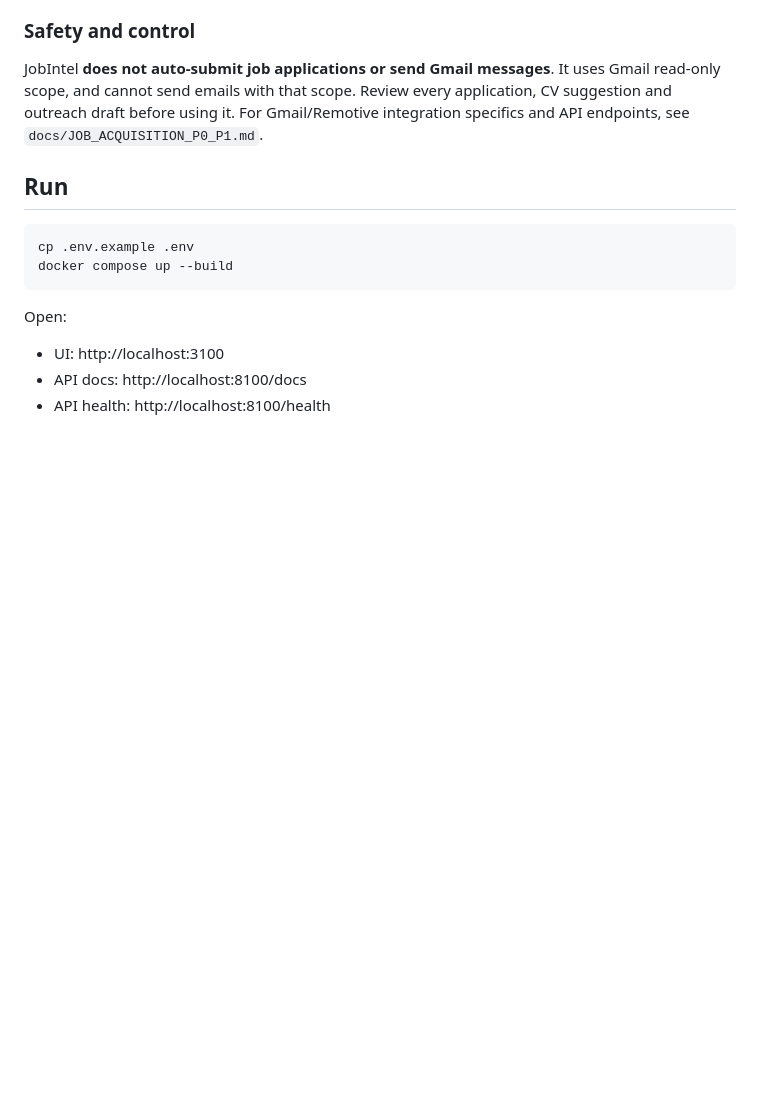
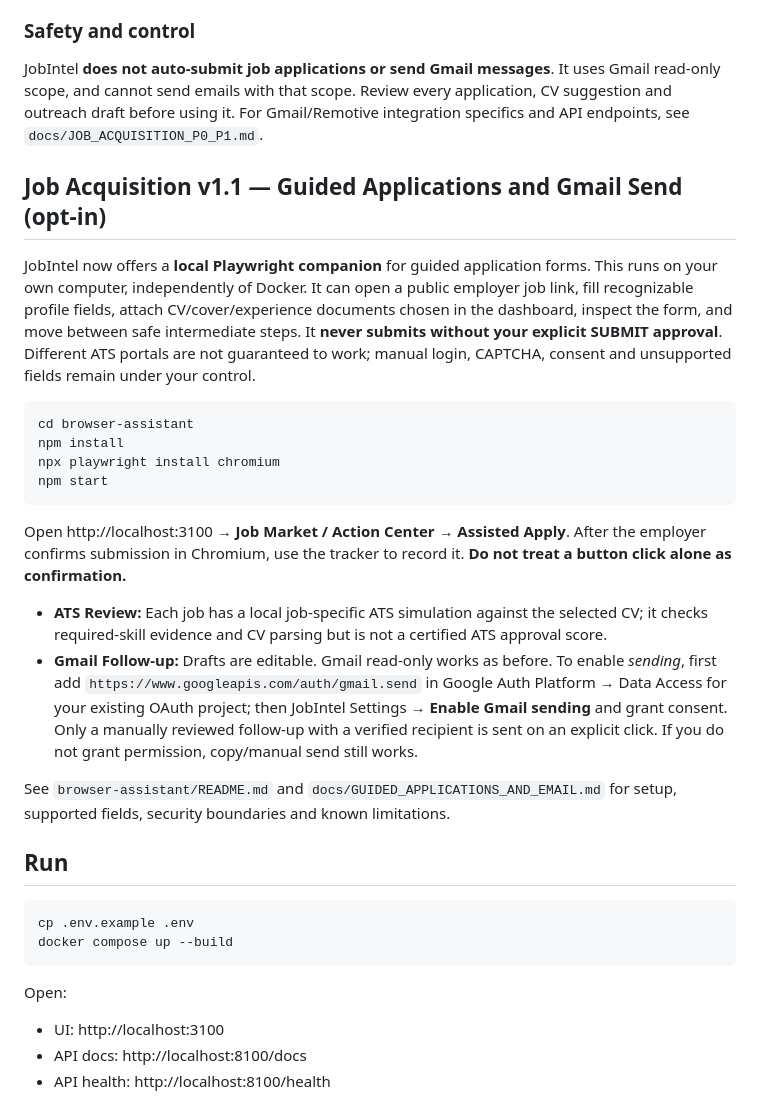
Before and after one commit to HamzaZahid172/JobIntel-AI, a Markdown page: README.md, the part around the change. Drawn GitHub-style; blank space fills up the shorter version.

Commit message:
docs: setup guided application browser, ATS simulation and Gmail Send consent

````diff
--- a/README.md
+++ b/README.md
@@ -31,6 +31,24 @@ Local-first, zero-paid-service career intelligence platform for Germany-focused
 ### Safety and control
 
 JobIntel **does not auto-submit job applications or send Gmail messages**. It uses Gmail read-only scope, and cannot send emails with that scope. Review every application, CV suggestion and outreach draft before using it. For Gmail/Remotive integration specifics and API endpoints, see `docs/JOB_ACQUISITION_P0_P1.md`.
+
+## Job Acquisition v1.1 — Guided Applications and Gmail Send (opt-in)
+
+JobIntel now offers a **local Playwright companion** for guided application forms. This runs on your own computer, independently of Docker. It can open a public employer job link, fill recognizable profile fields, attach CV/cover/experience documents chosen in the dashboard, inspect the form, and move between safe intermediate steps. It **never submits without your explicit SUBMIT approval**. Different ATS portals are not guaranteed to work; manual login, CAPTCHA, consent and unsupported fields remain under your control.
+
+```bash
+cd browser-assistant
+npm install
+npx playwright install chromium
+npm start
+```
+
+Open http://localhost:3100 → **Job Market / Action Center → Assisted Apply**. After the employer confirms submission in Chromium, use the tracker to record it. **Do not treat a button click alone as confirmation.**
+
+- **ATS Review:** Each job has a local job-specific ATS simulation against the selected CV; it checks required-skill evidence and CV parsing but is not a certified ATS approval score.
+- **Gmail Follow-up:** Drafts are editable. Gmail read-only works as before. To enable *sending*, first add `https://www.googleapis.com/auth/gmail.send` in Google Auth Platform → Data Access for your existing OAuth project; then JobIntel Settings → **Enable Gmail sending** and grant consent. Only a manually reviewed follow-up with a verified recipient is sent on an explicit click. If you do not grant permission, copy/manual send still works.
+
+See `browser-assistant/README.md` and `docs/GUIDED_APPLICATIONS_AND_EMAIL.md` for setup, supported fields, security boundaries and known limitations.
 
 ## Run
 
````
